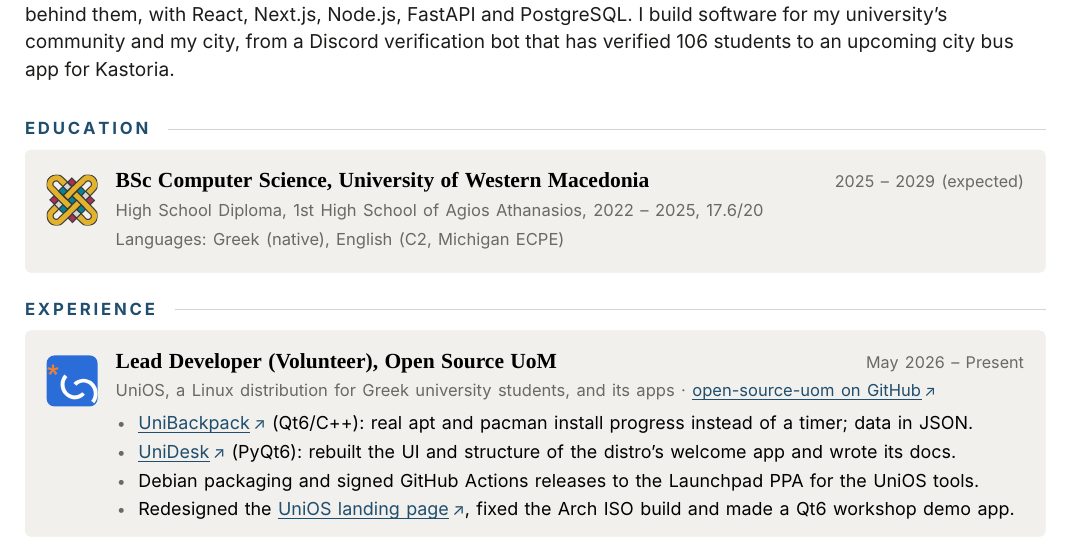
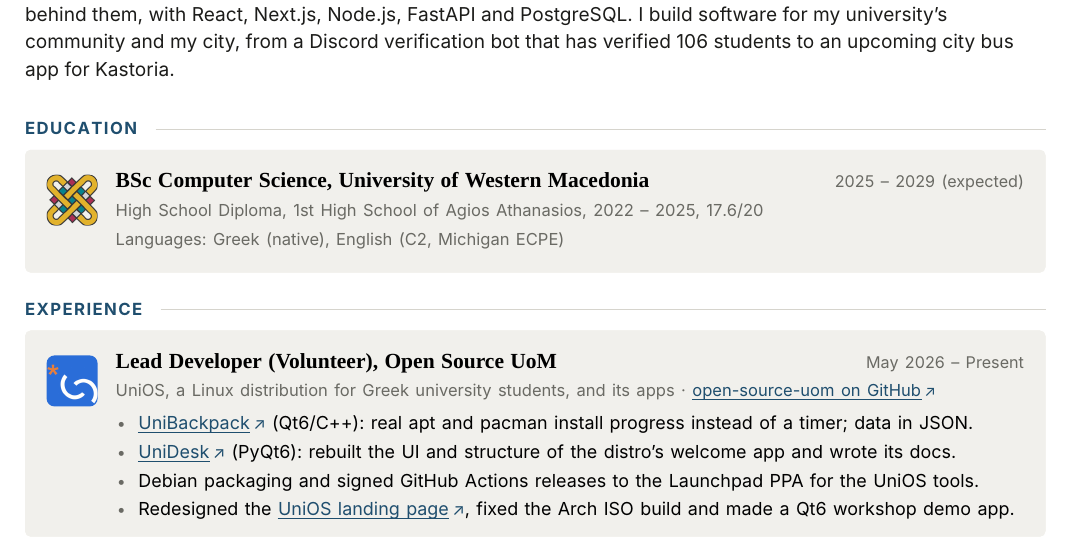
Before and after one commit to michadasis/cv, a LaTeX CV (cv.tex): part of page 1 of 2, cut so that both start at the same text. Compiled offline with XeLaTeX.

Commit message:
Lower the heading letter spacing to 0.7bp so pdfminer reads it
pdfminer puts a space between two letters when the gap is over 10% of
their height, 0.84bp at 8.4pt, so 1.4pt still came out as
"E X P E R I E N C E". A lot of resume parsers are built on pdfminer.

```diff
--- a/cv.tex
+++ b/cv.tex
@@ -89,15 +89,17 @@
   \end{tikzpicture}}
 
 % section heading: letterspaced caps followed by a thin rule.
-% The 1.4pt letter spacing is applied with the PDF Tc (character spacing) operator,
-% like Chrome does, instead of fontspec's LetterSpace: parsers count Tc as part of
-% each glyph's width, so the heading extracts as "EDUCATION", not "E D U C A T I O N".
+% Letter spacing is applied with the PDF Tc (character spacing) operator, like Chrome
+% does, instead of fontspec's LetterSpace, so pypdf/poppler read "EDUCATION".
+% It must stay below 10% of the font size (0.84bp at 8.4pt): above that, pdfminer
+% (used by many resume parsers) reads the gaps as spaces: "E D U C A T I O N".
 % TeX doesn't see Tc, so the same width is added back with \hspace after the word.
+\newcommand{\cvtrack}{0.7}
 \newcommand{\cvsection}[1]{%
   \par\addvspace{5.4mm}%
   {\fs{8.4}{10}\bfseries\addfontfeatures{Kerning=Off}\color{accent}\StrLen{#1}[\cvseclen]%
-   \special{pdf:literal direct 1.4 Tc}\MakeUppercase{#1}\special{pdf:literal direct 0 Tc}%
-   \hspace{\cvseclen\dimexpr 1.4bp\relax}}%
+   \special{pdf:literal direct \cvtrack\space Tc}\MakeUppercase{#1}\special{pdf:literal direct 0 Tc}%
+   \hspace{\cvseclen\dimexpr \cvtrack bp\relax}}%
   \hspace{3mm}{\color{rulecol}\leaders\hrule height 3.1pt depth -2.6pt\hfill}\par
   \vspace{2.6mm}}
 
```
